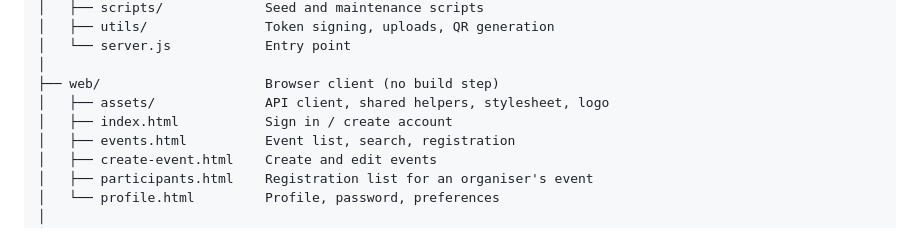
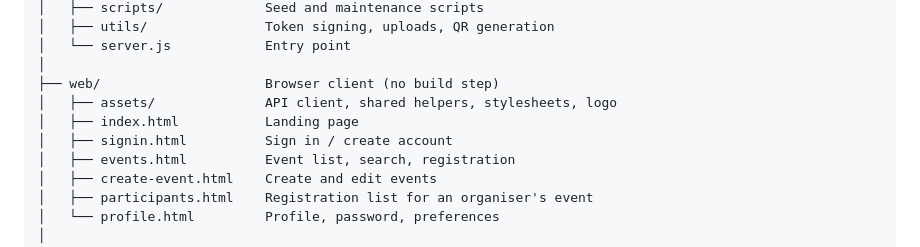
Before and after one commit to Uzma-Yasmeen/Campus_Event_App, a Markdown page: README.md, the part around one of its changes. GitHub-like rendering.

```diff
--- a/README.md
+++ b/README.md
@@ -88,8 +88,9 @@ campus_event_mobile/
 │   └── server.js            Entry point
 │
 ├── web/                     Browser client (no build step)
-│   ├── assets/              API client, shared helpers, stylesheet, logo
-│   ├── index.html           Sign in / create account
+│   ├── assets/              API client, shared helpers, stylesheets, logo
+│   ├── index.html           Landing page
+│   ├── signin.html          Sign in / create account
 │   ├── events.html          Event list, search, registration
 │   ├── create-event.html    Create and edit events
 │   ├── participants.html    Registration list for an organiser's event
```
Also changed, not shown: other parts of README.md (+15 -1 lines), docs/screenshots/landing.png (added), web/assets/preview.png (added), 7 other files.
